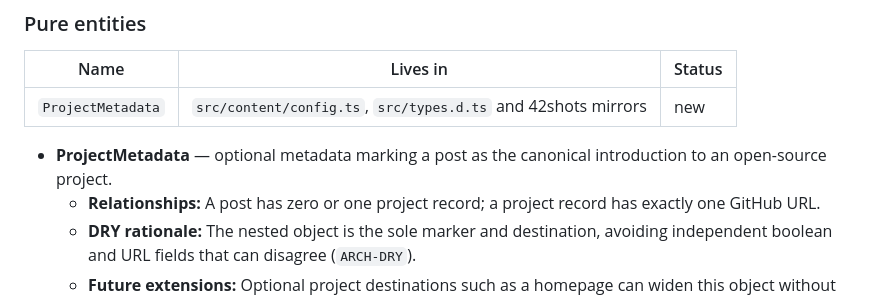
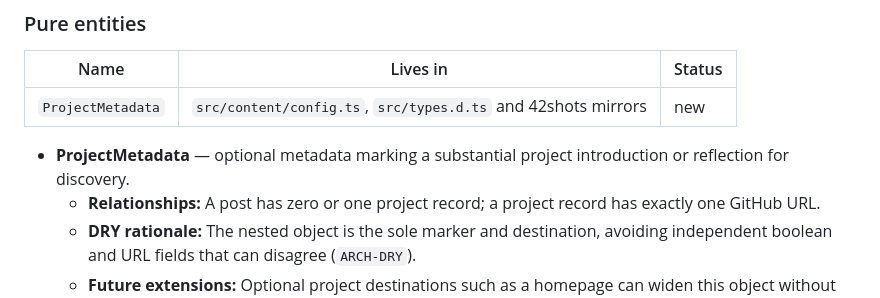
Before and after one commit to xianxu/xianxu.dev, a Markdown page: workshop/plans/000002-open-source-projects-tab-plan.md, the part around the change. Rendered like a GitHub page.

Commit message:
plan: #2 reconcile project-post terminology
Allow multiple substantial essays per repository consistently across the spec and plan.\n\nCo-Authored-By: OpenAI Codex <noreply@openai.com>

```diff
--- a/workshop/plans/000002-open-source-projects-tab-plan.md
+++ b/workshop/plans/000002-open-source-projects-tab-plan.md
@@ -18,7 +18,7 @@
 | ----------------- | ------------------------------------------------------------- | ------ |
 | `ProjectMetadata` | `src/content/config.ts`, `src/types.d.ts` and 42shots mirrors | new    |
 
-- **ProjectMetadata** — optional metadata marking a post as the canonical introduction to an open-source project.
+- **ProjectMetadata** — optional metadata marking a substantial project introduction or reflection for discovery.
   - **Relationships:** A post has zero or one project record; a project record has exactly one GitHub URL.
   - **DRY rationale:** The nested object is the sole marker and destination, avoiding independent boolean and URL fields that can disagree (`ARCH-DRY`).
   - **Future extensions:** Optional project destinations such as a homepage can widen this object without changing marker semantics.
```
